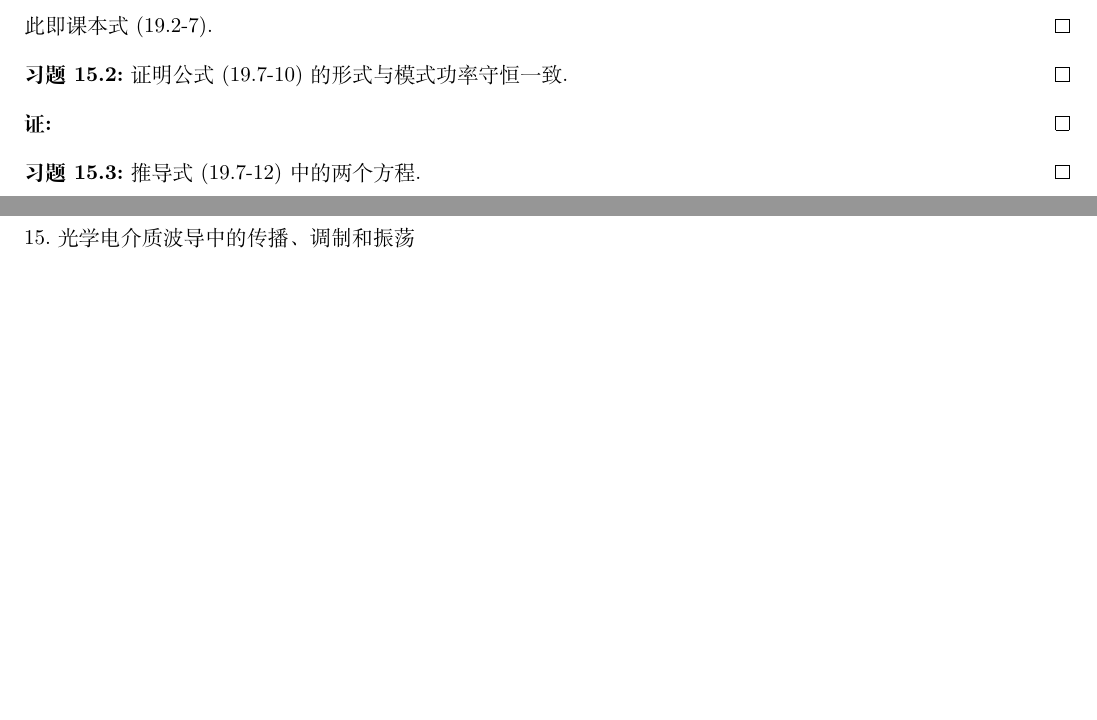
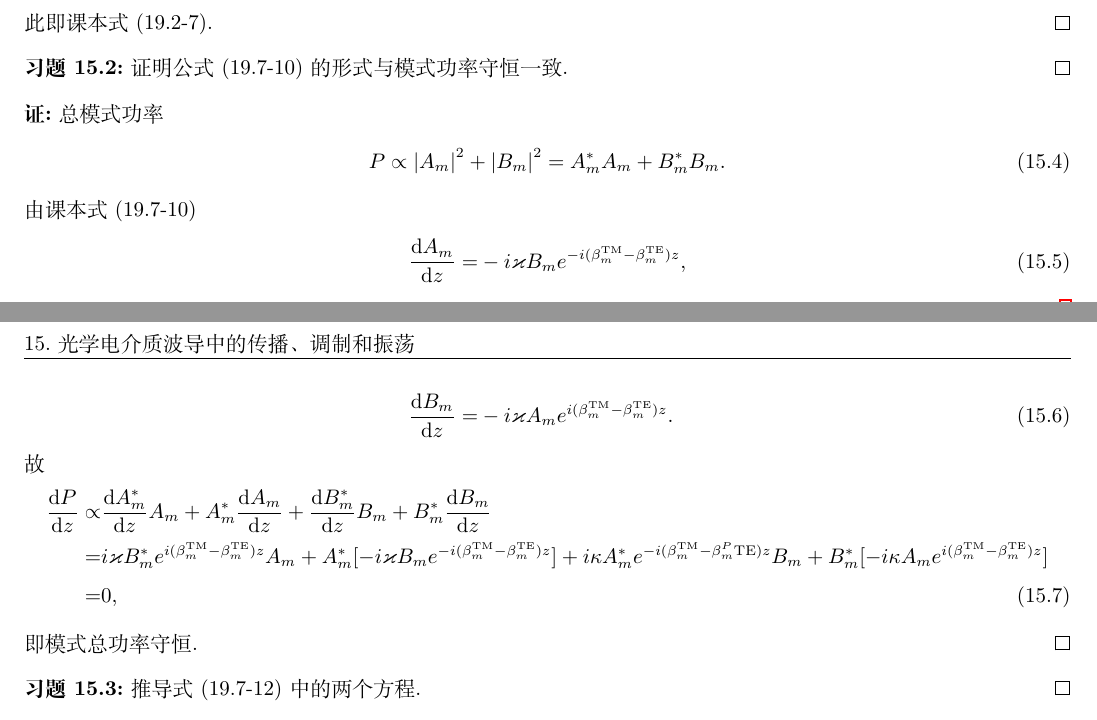
Before and after one commit to Chen-Jialin/Quantum-Electronics-Assignments, a LaTeX document (chap-19.tex): two parts of pages 1 and 2 of 2, joined at a grey line, cut so that both start at the same text, the shorter picture padded with empty space. Compiled offline with XeLaTeX.

Commit message:
19.2 finished

```diff
--- a/chap-19.tex
+++ b/chap-19.tex
@@ -40,7 +40,22 @@
     证明公式 (19.7-10) 的形式与模式功率守恒一致.
 \end{exe}
 \begin{pf}
-
+    总模式功率
+    \begin{align}
+        P\propto\abs{A_m}^2+\abs{B_m}^2=A_m^*A_m+B_m^*B_m.
+    \end{align}
+    由课本式 (19.7-10)
+    \begin{align}
+        \frac{\mathrm{d}A_m}{\mathrm{d}z}=&-i\varkappa B_me^{-i(\beta_m^{\text{TM}}-\beta_m^{\text{TE}})z},\\
+        \frac{\mathrm{d}B_m}{\mathrm{d}z}=&-i\varkappa A_me^{i(\beta_m^{\text{TM}}-\beta_m^{\text{TE}})z}.
+    \end{align}
+    故
+    \begin{align}
+        \notag\frac{\mathrm{d}P}{\mathrm{d}z}\propto&\frac{\mathrm{d}A_m^*}{\mathrm{d}z}A_m+A_m^*\frac{\mathrm{d}A_m}{\mathrm{d}z}+\frac{\mathrm{d}B_m^*}{\mathrm{d}z}B_m+B_m^*\frac{\mathrm{d}B_m}{\mathrm{d}z}\\
+        \notag=&i\varkappa B_m^*e^{i(\beta_m^{\text{TM}}-\beta_m^{\text{TE}})z}A_m+A_m^*[-i\varkappa B_me^{-i(\beta_m^{\text{TM}}-\beta_m^{\text{TE}})z}]+i\kappa A_m^*e^{-i(\beta_m^{\text{TM}}-\beta_m^P\text{TE})z}B_m+B_m^*[-i\kappa A_me^{i(\beta_m^{\text{TM}}-\beta_m^{\text{TE}})z}]\\
+        =&0,
+    \end{align}
+    即模式总功率守恒.
 \end{pf}
 
 \begin{exe}
```
